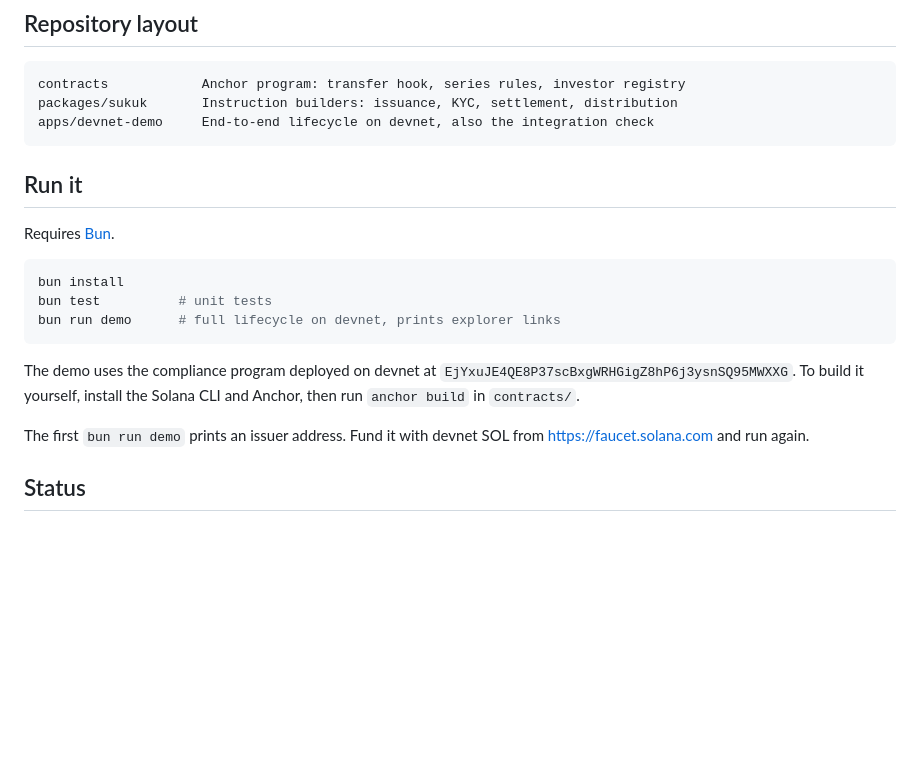
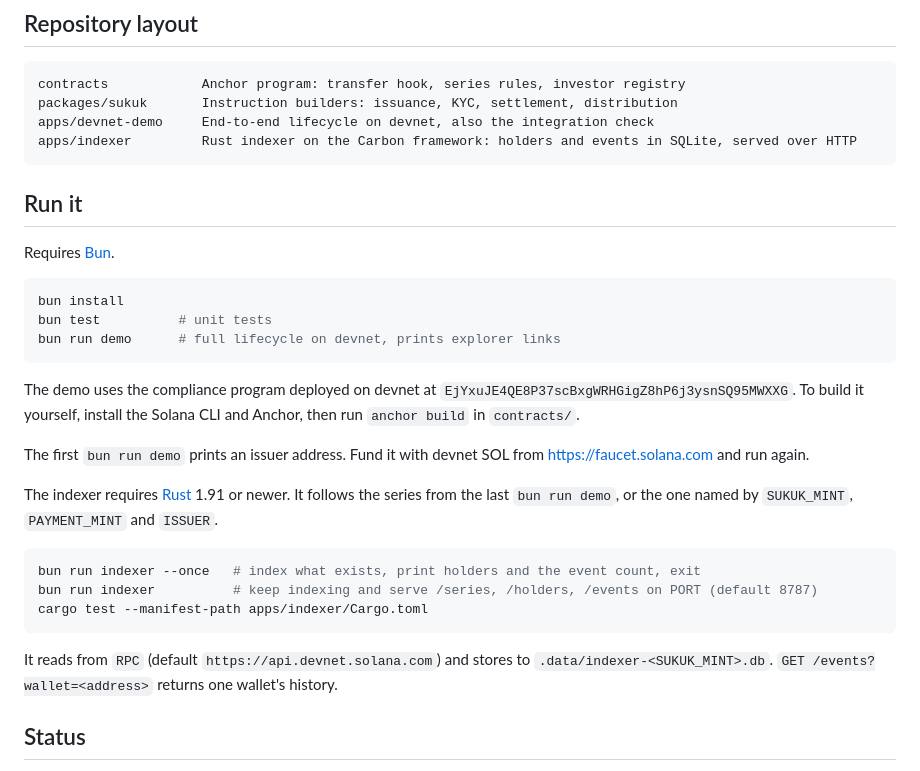
Before and after one commit to tsamara-xyz/tsamara, a Markdown page: README.md, the part around the change. GitHub-like rendering; blank space fills up the shorter version.

Commit message:
docs: describe the Rust indexer
Co-Authored-By: Claude Opus 5.5 <noreply@anthropic.com>

````diff
--- a/README.md
+++ b/README.md
@@ -36,6 +36,7 @@ The payment token is configurable (mint, decimals, token program). The demo uses
 contracts            Anchor program: transfer hook, series rules, investor registry
 packages/sukuk       Instruction builders: issuance, KYC, settlement, distribution
 apps/devnet-demo     End-to-end lifecycle on devnet, also the integration check
+apps/indexer         Rust indexer on the Carbon framework: holders and events in SQLite, served over HTTP
 ```
 
 ## Run it
@@ -52,6 +53,16 @@ The demo uses the compliance program deployed on devnet at `EjYxuJE4QE8P37scBxgW
 
 The first `bun run demo` prints an issuer address. Fund it with devnet SOL from https://faucet.solana.com and run again.
 
+The indexer requires [Rust](https://rustup.rs) 1.91 or newer. It follows the series from the last `bun run demo`, or the one named by `SUKUK_MINT`, `PAYMENT_MINT` and `ISSUER`.
+
+```sh
+bun run indexer --once   # index what exists, print holders and the event count, exit
+bun run indexer          # keep indexing and serve /series, /holders, /events on PORT (default 8787)
+cargo test --manifest-path apps/indexer/Cargo.toml
+```
+
+It reads from `RPC` (default `https://api.devnet.solana.com`) and stores to `.data/indexer-<SUKUK_MINT>.db`. `GET /events?wallet=<address>` returns one wallet's history.
+
 ## Status
 
 This is a prototype. It is not compliance-ready or production-ready, and it does not claim any regulatory approval or sharia certification. The gaps are tracked as issues labelled [`compliance`](https://github.com/tsamara-xyz/tsamara/labels/compliance) and [`production`](https://github.com/tsamara-xyz/tsamara/labels/production).
````
